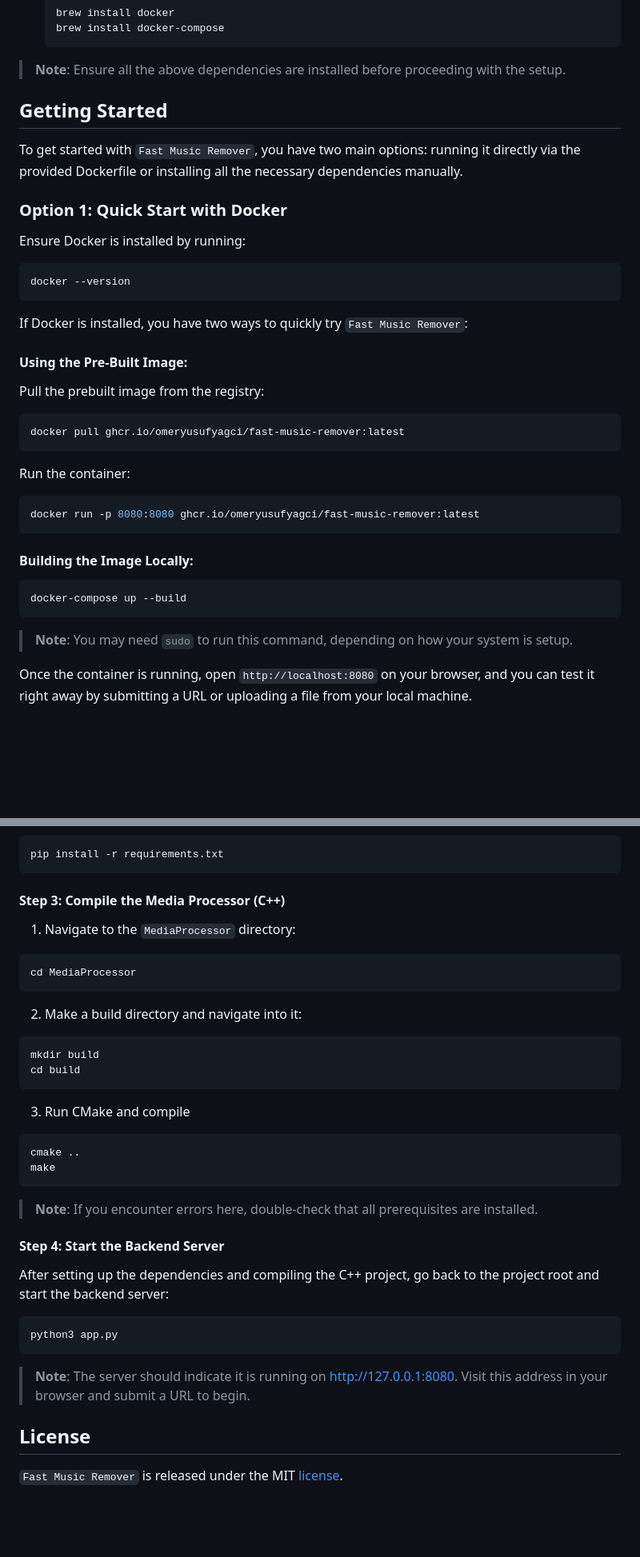
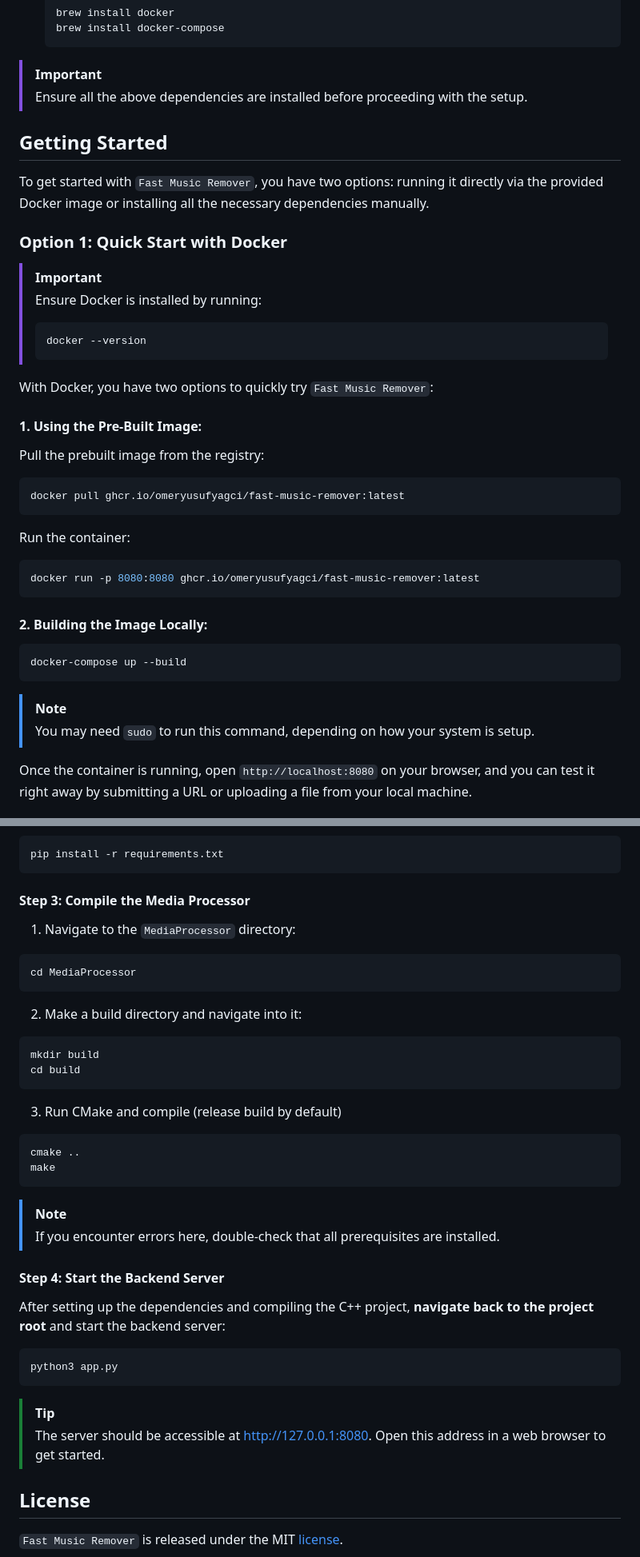
Before and after one commit to omeryusufyagci/fast-music-remover, a Markdown page: README.md, 2 parts joined by grey strips. Shown at 80% size. GitHub-like rendering; folded sections open; blank space fills up the shorter version.

````diff
--- a/README.md
+++ b/README.md
@@ -153,22 +141,24 @@ To get started with `Fast Music Remover`, ensure that you have the following sof
 
 </details>
 
-> **Note**: Ensure all the above dependencies are installed before proceeding with the setup.
+> [!IMPORTANT]
+> Ensure all the above dependencies are installed before proceeding with the setup.
 
 ## Getting Started
 
-To get started with `Fast Music Remover`, you have two main options: running it directly via the provided Dockerfile or installing all the necessary dependencies manually.
+To get started with `Fast Music Remover`, you have two options: running it directly via the provided Docker image or installing all the necessary dependencies manually.
 
 ### Option 1: Quick Start with Docker
 
-Ensure Docker is installed by running:
-```sh
-docker --version
-```
+> [!IMPORTANT]
+> Ensure Docker is installed by running:
+> ```sh
+> docker --version
+> ```
 
-If Docker is installed, you have two ways to quickly try `Fast Music Remover`:
+With Docker, you have two options to quickly try `Fast Music Remover`:
 
-#### **Using the Pre-Built Image**:
+#### 1. **Using the Pre-Built Image**:
 Pull the prebuilt image from the registry:
 
 ```sh
@@ -179,12 +169,13 @@ Run the container:
 docker run -p 8080:8080 ghcr.io/omeryusufyagci/fast-music-remover:latest
 ```
 
-#### **Building the Image Locally**:
+#### 2. **Building the Image Locally**:
 
 ```sh
 docker-compose up --build
 ```
-> **Note**: You may need `sudo` to run this command, depending on how your system is setup.
+> [!NOTE]
+> You may need `sudo` to run this command, depending on how your system is setup.
 
 Once the container is running, open `http://localhost:8080` on your browser, and you can test it right away by submitting a URL or uploading a file from your local machine.
 
@@ -211,7 +202,7 @@ Install the Python dependencies with:
 ```sh
 pip install -r requirements.txt
 ```
-#### Step 3: Compile the Media Processor (C++)
+#### Step 3: Compile the Media Processor
 
 1. Navigate to the `MediaProcessor` directory:
 ```sh
@@ -224,20 +215,22 @@ cd MediaProcessor
 mkdir build
 cd build
 ```
-3. Run CMake and compile
+3. Run CMake and compile (release build by default)
 ```sh
 cmake ..
 make
 ```
-> **Note**: If you encounter errors here, double-check that all prerequisites are installed.
+> [!NOTE]
+> If you encounter errors here, double-check that all prerequisites are installed.
 
 #### Step 4: Start the Backend Server
 
-After setting up the dependencies and compiling the C++ project, go back to the project root and start the backend server:
+After setting up the dependencies and compiling the C++ project, **navigate back to the project root** and start the backend server:
 ```sh
 python3 app.py
 ```
-> **Note**: The server should indicate it is running on http://127.0.0.1:8080. Visit this address in your browser and submit a URL to begin.
+> [!TIP]
+> The server should be accessible at http://127.0.0.1:8080. Open this address in a web browser to get started.
 
 ## License
 
````
Also changed, not shown: other parts of README.md (+19 -31 lines), CONTRIBUTING.md (+69 -40 lines).
